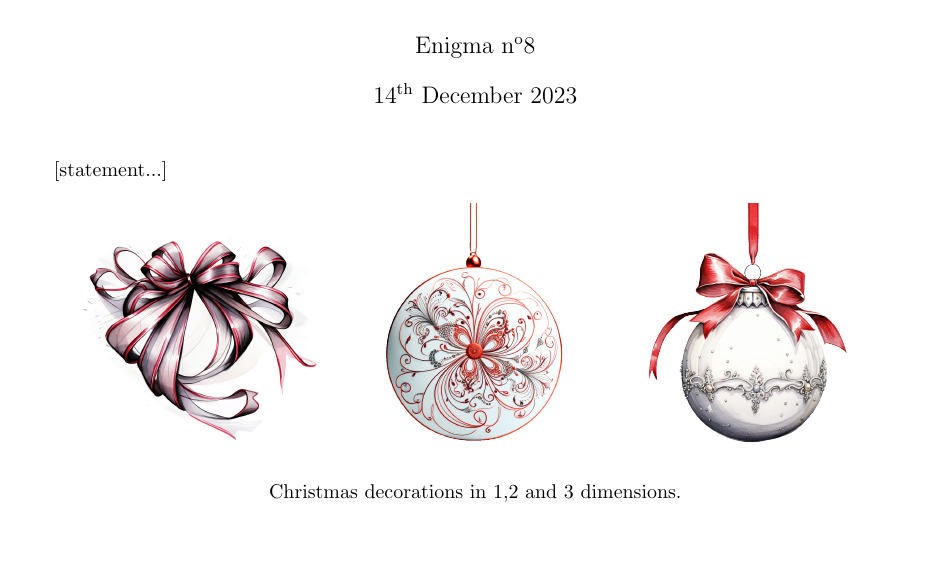
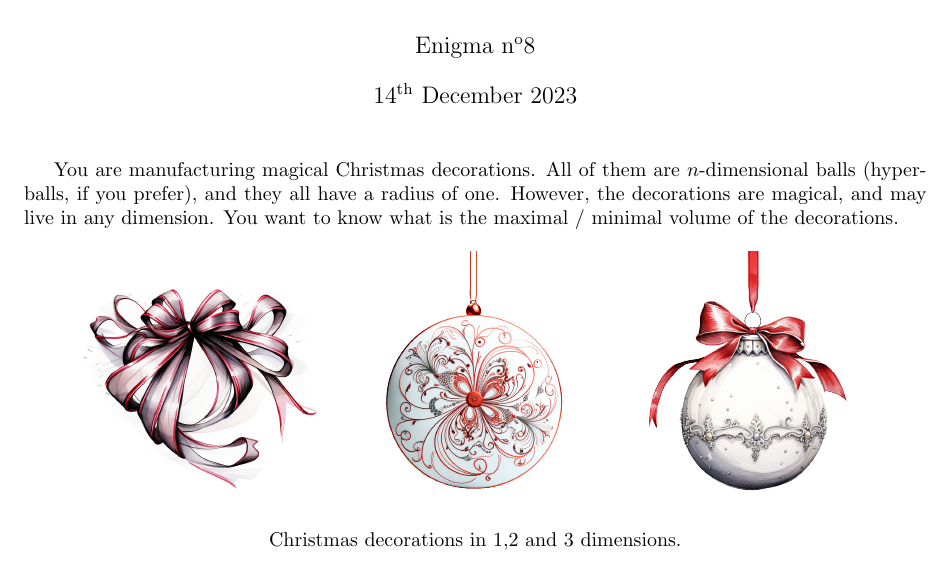
Before and after one commit to MICS-Lab/Enigmas-Xmas2023, a LaTeX document (enigmas/08enigma.tex): part of the page, cut so that both start at the same text, the shorter picture padded with empty space. Compiled offline with pdfLaTeX.

Commit message:
added context

```diff
--- a/enigmas/08enigma.tex
+++ b/enigmas/08enigma.tex
@@ -23,7 +23,10 @@
 \begin{document}
 	\maketitle
 
-	[statement...]
+	You are manufacturing magical Christmas decorations.
+	All of them  are $n$-dimensional balls (hyper-balls, if you prefer), and they all have a radius of one.
+	However, the decorations are magical, and may live in any dimension.
+	You want to know what is the maximal / minimal volume of the decorations.
 
 	\begin{center}
 		\includegraphics[width=0.3\linewidth]{08dimension1.png}	\includegraphics[width=0.3\linewidth]{08dimension2.png}		\includegraphics[width=0.3\linewidth]{08dimension3.png}
```
Also changed, not shown: enigmas/08enigma.pdf.
